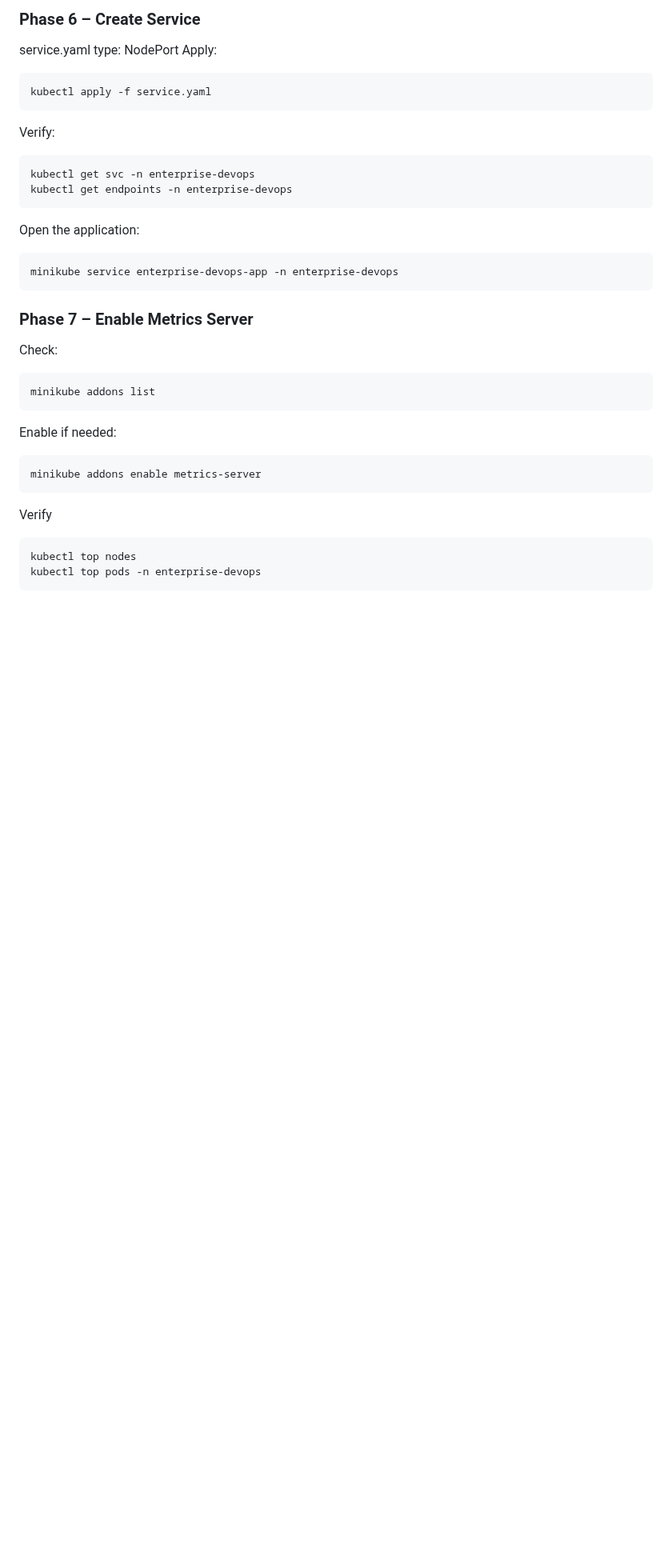
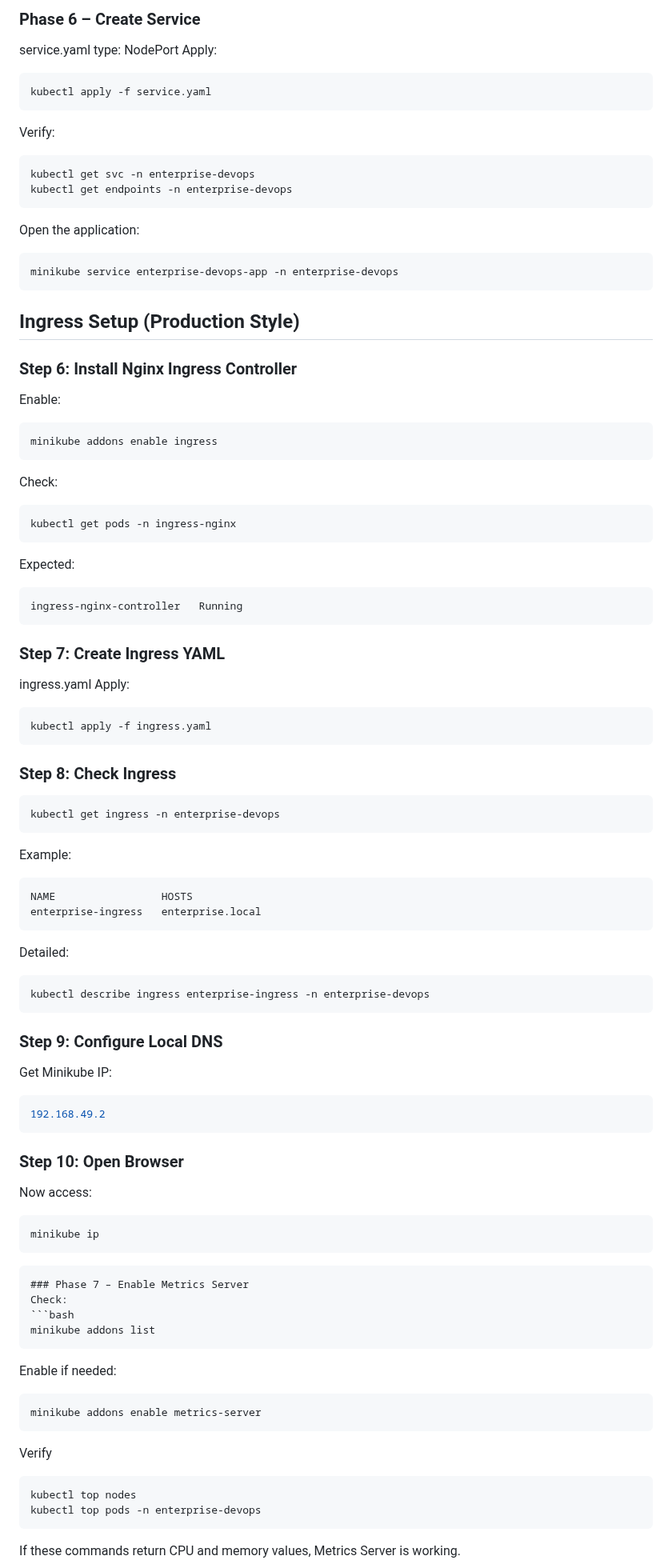
Before and after one commit to alfi-teachs/enterprise-devops-platform, a Markdown page: README.md, the part around the change. Shown at 80% size. GitHub-like rendering; blank space fills up the shorter version.

````diff
--- a/README.md
+++ b/README.md
@@ -641,6 +641,59 @@ Open the application:
 ```bash
 minikube service enterprise-devops-app -n enterprise-devops
 ```
+## Ingress Setup (Production Style)
+### Step 6: Install Nginx Ingress Controller
+Enable:
+```bash
+minikube addons enable ingress
+```
+Check:
+```bash
+kubectl get pods -n ingress-nginx
+```
+Expected:
+```bash
+ingress-nginx-controller   Running
+```
+### Step 7: Create Ingress YAML
+
+ingress.yaml
+Apply:
+```bash
+kubectl apply -f ingress.yaml
+```
+### Step 8: Check Ingress
+```bash
+kubectl get ingress -n enterprise-devops
+```
+Example:
+```bash
+NAME                 HOSTS
+enterprise-ingress   enterprise.local
+```
+Detailed:
+```bash
+kubectl describe ingress enterprise-ingress -n enterprise-devops
+```
+### Step 9: Configure Local DNS
+
+Get Minikube IP:
+```bash
+192.168.49.2
+```
+### Step 10: Open Browser
+
+Now access:
+```bash
+minikube ip
+```
+
+
+
+
+
+
+```
 ### Phase 7 – Enable Metrics Server
 Check:
 ```bash
````
